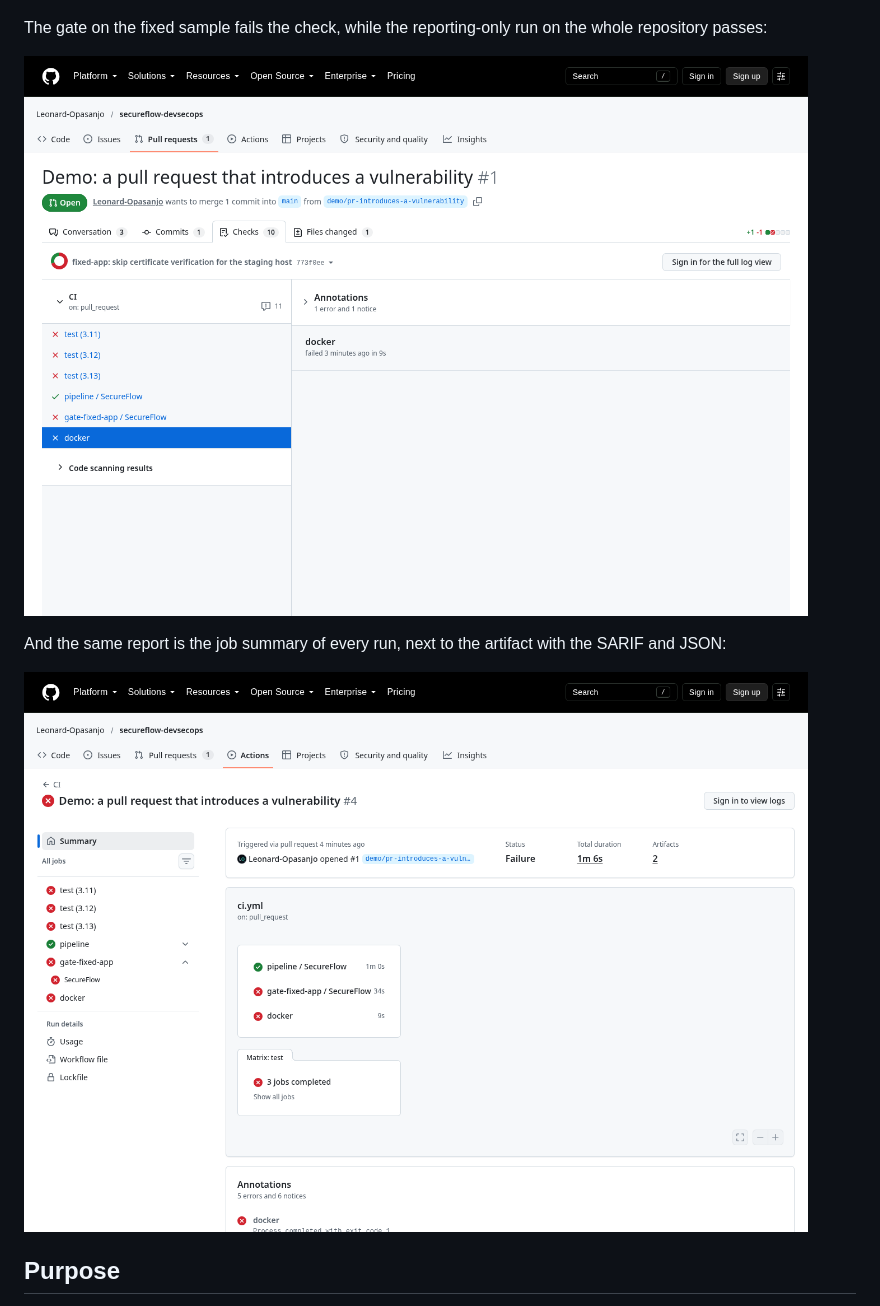
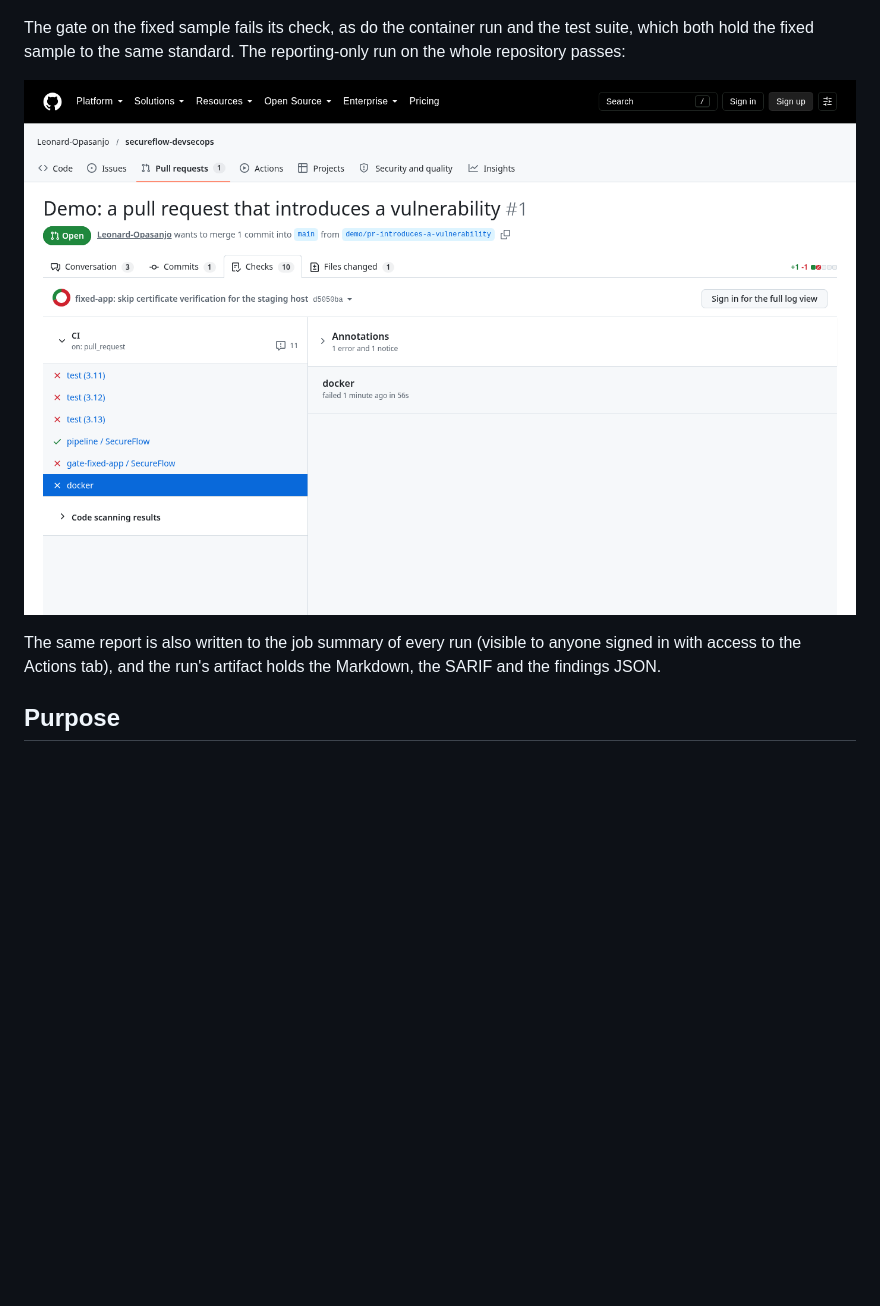
Before and after one commit to Leonard-Opasanjo/secureflow-devsecops, a Markdown page: README.md, the part around one of its changes. GitHub-like rendering; pictures changed too: docs/pr-checks.png, docs/run-summary.png (deleted); blank space fills up the shorter version.

Commit message:
README: show the pipeline running on the demo pull request

```diff
--- a/README.md
+++ b/README.md
@@ -56,5 +56,6 @@ The report lands as a comment on the pull request and is updated in place on eve
 
 ![The SecureFlow report posted as a pull request comment](docs/pr-comment.png)
 
-The gate on the fixed sample fails the check, while the reporting-only run on the whole repository passes:
+The gate on the fixed sample fails its check, as do the container run and the test suite, which both hold the
+fixed sample to the same standard. The reporting-only run on the whole repository passes:
 
@@ -62,7 +63,6 @@ The gate on the fixed sample fails the check, while the reporting-only run on th
 
-And the same report is the job summary of every run, next to the artifact with the SARIF and JSON:
-
-![Actions run summary showing the SecureFlow report](docs/run-summary.png)
+The same report is also written to the job summary of every run (visible to anyone signed in with access to
+the Actions tab), and the run's artifact holds the Markdown, the SARIF and the findings JSON.
 
 ## Purpose
 
```
Also changed, not shown: other parts of README.md (+1 -1 lines).
